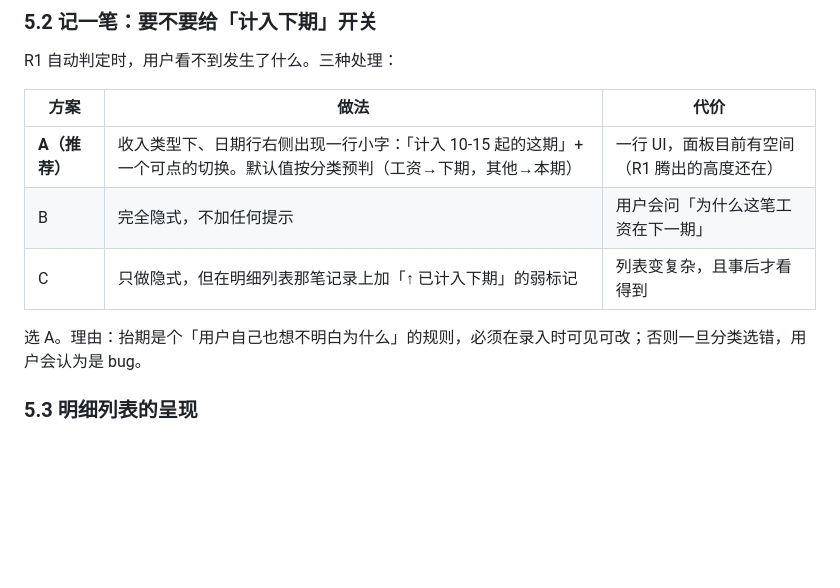
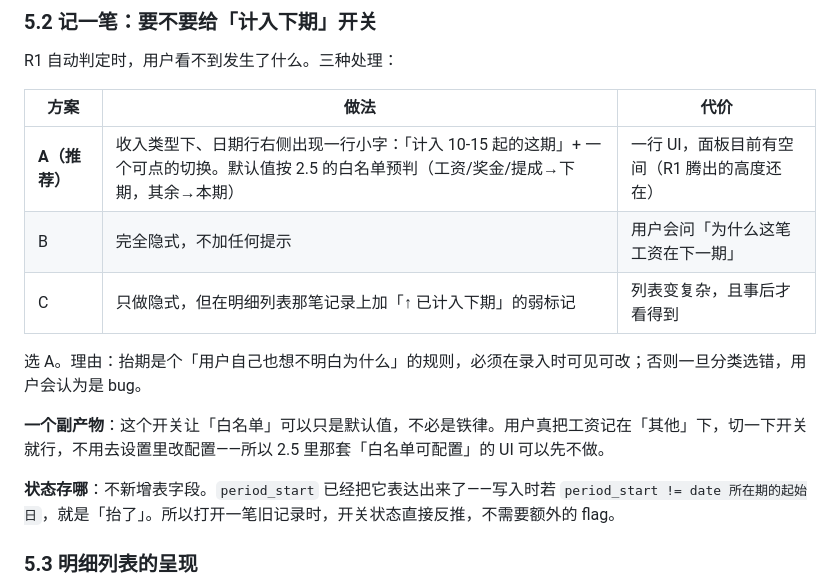
Before and after one commit to LanMao-213/heita-ledger, a Markdown page: docs/周期归集-设计.md, the part around one of its changes. Drawn GitHub-style; blank space fills up the shorter version.

```diff
--- a/docs/周期归集-设计.md
+++ b/docs/周期归集-设计.md
@@ -215,11 +255,16 @@ R1 自动判定时，用户看不到发生了什么。三种处理：
 
 | 方案 | 做法 | 代价 |
 |---|---|---|
-| **A（推荐）** | 收入类型下、日期行右侧出现一行小字：「计入 10-15 起的这期」+ 一个可点的切换。默认值按分类预判（工资→下期，其他→本期） | 一行 UI，面板目前有空间（R1 腾出的高度还在） |
+| **A（推荐）** | 收入类型下、日期行右侧出现一行小字：「计入 10-15 起的这期」+ 一个可点的切换。默认值按 2.5 的白名单预判（工资/奖金/提成→下期，其余→本期） | 一行 UI，面板目前有空间（R1 腾出的高度还在） |
 | B | 完全隐式，不加任何提示 | 用户会问「为什么这笔工资在下一期」 |
 | C | 只做隐式，但在明细列表那笔记录上加「↑ 已计入下期」的弱标记 | 列表变复杂，且事后才看得到 |
 
 选 A。理由：抬期是个「用户自己也想不明白为什么」的规则，必须在录入时可见可改；否则一旦分类选错，用户会认为是 bug。
+
+**一个副产物**：这个开关让「白名单」可以只是默认值，不必是铁律。用户真把工资记在「其他」下，切一下开关就行，不用去设置里改配置——所以 2.5 里那套「白名单可配置」的 UI 可以先不做。
+
+**状态存哪**：不新增表字段。`period_start` 已经把它表达出来了——写入时若 `period_start != date 所在期的起始日`，就是「抬了」。所以打开一笔旧记录时，开关状态直接反推，不需要额外的 flag。
+
 
 ### 5.3 明细列表的呈现
 
```
Also changed, not shown: other parts of docs/周期归集-设计.md (+41 -1 lines).
